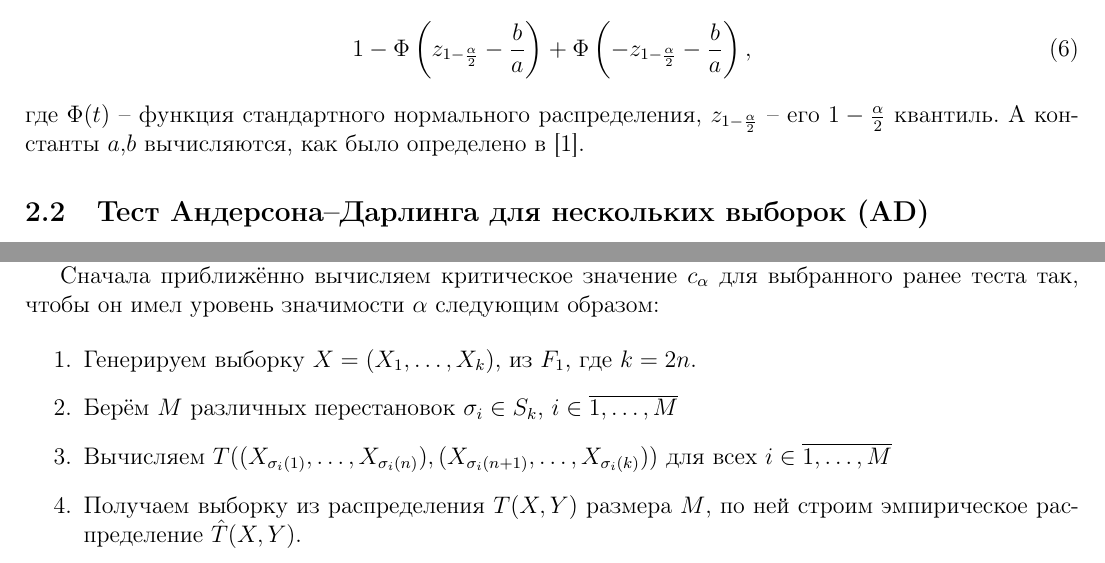
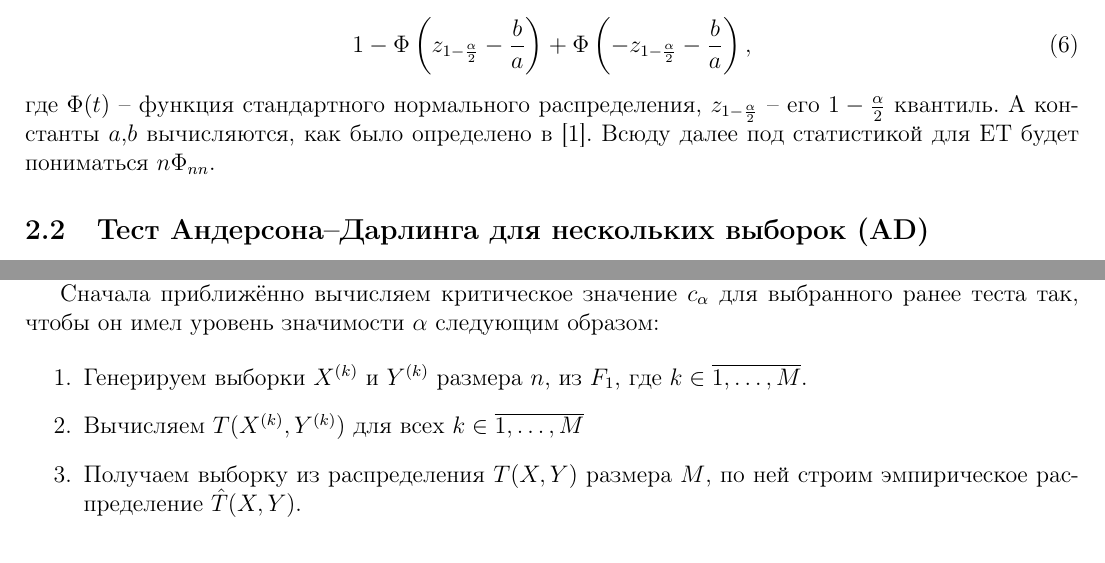
Before and after one commit to Lolikion228/OnTheAPOfET, a LaTeX document (tex_shit/main.tex): two parts of pages 3 and 4 of 16, joined at a grey line, cut so that both start at the same text. Compiled offline with pdfLaTeX.

Commit message:
edited modeling section

```diff
--- a/tex_shit/main.tex
+++ b/tex_shit/main.tex
@@ -97,7 +97,7 @@ bottom=2cm   % отступ снизу
 \end{equation}
 
 \noindent где $\Phi(t)$ -- функция стандартного нормального распределения,
- $z_{1- \frac{\alpha}{2}}$ -- его $1- \frac{\alpha}{2}$ квантиль. А константы $a$,$b$ вычисляются, как было определено в~\cite{melas2024}.
+ $z_{1- \frac{\alpha}{2}}$ -- его $1- \frac{\alpha}{2}$ квантиль. А константы $a$,$b$ вычисляются, как было определено в~\cite{melas2024}. Всюду далее под статистикой для ET будет пониматься $n\Phi_{nn}$.
 
 \subsection{Тест Андерсона--Дарлинга для нескольких выборок (AD)}
 
@@ -154,9 +154,8 @@ bottom=2cm   % отступ снизу
 Сначала приближённо вычисляем критическое значение $c_{\alpha}$ для выбранного ранее теста так, чтобы он имел уровень значимости $\alpha$ следующим образом:
 
 \begin{enumerate}
-	\item Генерируем выборку $X = (X_1, \ldots, X_{k})$, из $F_1$, где $k = 2n$.
-	\item Берём $M$ различных перестановок $\sigma_{i} \in S_k$, $i \in \overline{1,\ldots, M}$
-	\item Вычисляем $T( (X_{\sigma_i(1)}, \ldots, X_{\sigma_i(n)}) , (X_{\sigma_i(n+1)}, \ldots, X_{\sigma_i(k)})  )$ для всех $i \in \overline{1,\ldots, M}$
+	\item Генерируем выборки $X^{(k)}$ и $Y^{(k)}$ размера $n$, из $F_1$, где $k \in \overline{1,\ldots, M}$.
+	\item Вычисляем $T(X^{(k)}, Y^{(k)})$ для всех $k \in \overline{1,\ldots, M}$
 	\item Получаем выборку из распределения $T(X,Y)$ размера $M$, по ней строим эмпирическое распределение $\hat{T}(X,Y)$.
 	\item В качестве $c_{\alpha}$ берём $1 - \alpha$ квантиль $\hat{T}(X,Y)$.
 \end{enumerate}
```
